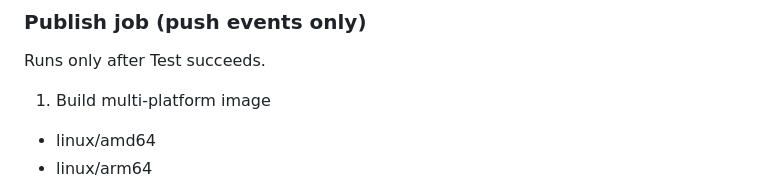
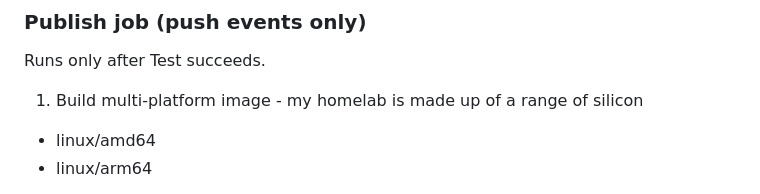
Before and after one commit to strnglybrwn/continuity, a Markdown page: README.md, the part around the change. Drawn GitHub-style.

Commit message:
Update README with details on multi-platform image
Clarify the multi-platform image build process for homelab.

```diff
--- a/README.md
+++ b/README.md
@@ -101,7 +101,7 @@ GitHub Actions workflow: .github/workflows/ci.yml
 
 Runs only after Test succeeds.
 
-1. Build multi-platform image
+1. Build multi-platform image - my homelab is made up of a range of silicon
 - linux/amd64
 - linux/arm64
 2. Push image to GHCR with tags:
```
